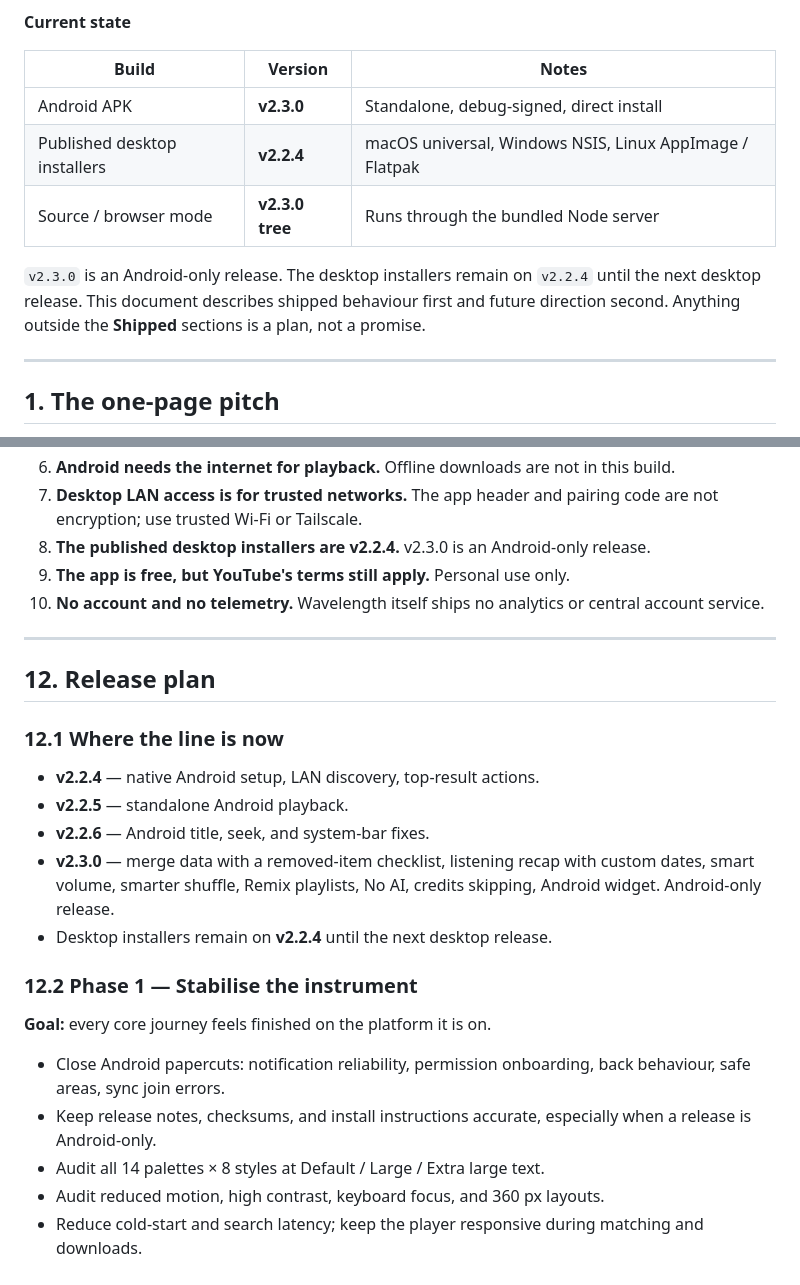
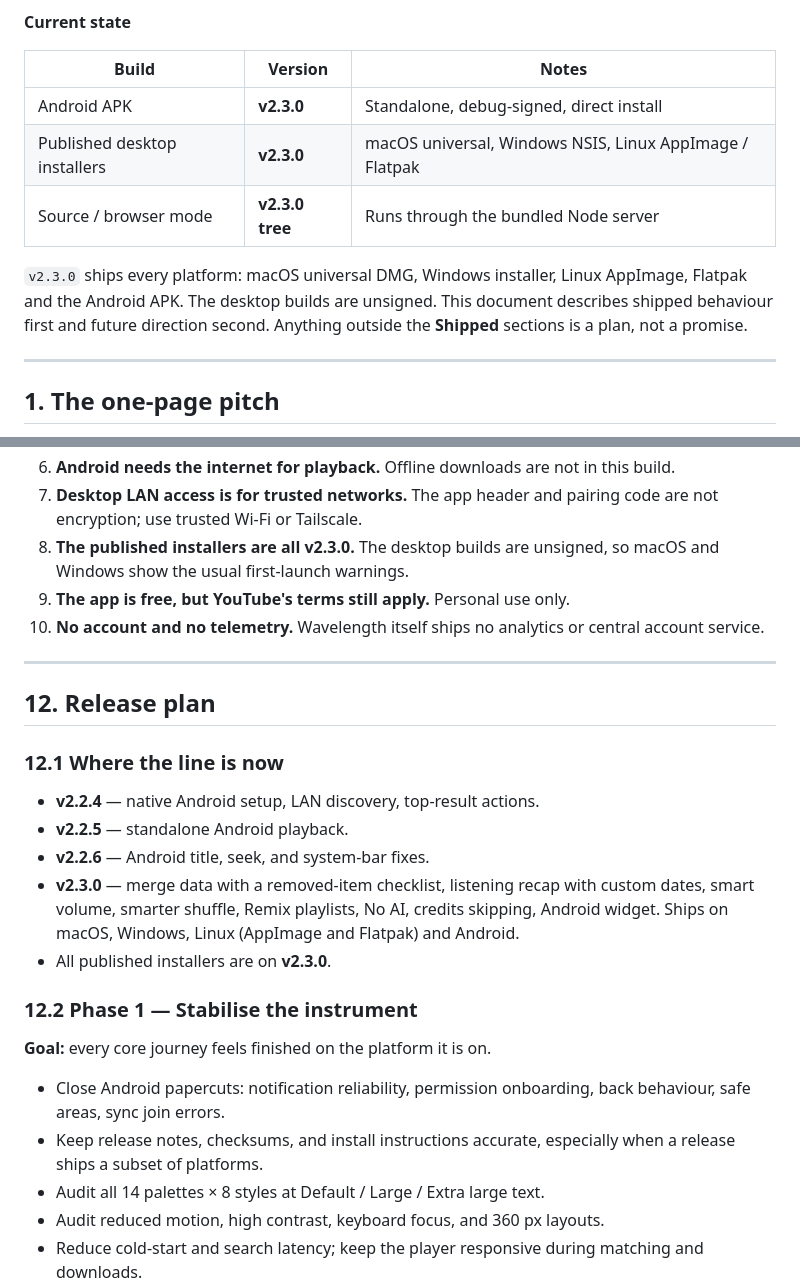
Before and after one commit to thegoldertrone7-cyber/wavelength, a Markdown page: PRODUCT_BIBLE.md, 2 parts joined by grey strips. Rendered like a GitHub page.

```diff
--- a/PRODUCT_BIBLE.md
+++ b/PRODUCT_BIBLE.md
@@ -11,11 +11,12 @@
 | Build | Version | Notes |
 | --- | --- | --- |
 | Android APK | **v2.3.0** | Standalone, debug-signed, direct install |
-| Published desktop installers | **v2.2.4** | macOS universal, Windows NSIS, Linux AppImage / Flatpak |
+| Published desktop installers | **v2.3.0** | macOS universal, Windows NSIS, Linux AppImage / Flatpak |
 | Source / browser mode | **v2.3.0 tree** | Runs through the bundled Node server |
 
-`v2.3.0` is an Android-only release. The desktop installers remain on `v2.2.4` until the next
-desktop release. This document describes shipped behaviour first and future direction second.
+`v2.3.0` ships every platform: macOS universal DMG, Windows installer, Linux AppImage, Flatpak and
+the Android APK. The desktop builds are unsigned. This document describes shipped behaviour first
+and future direction second.
 Anything outside the **Shipped** sections is a plan, not a promise.
 
 ---
@@ -1050,7 +1051,8 @@ These are repeated in the interface and should remain true in every future relea
 6. **Android needs the internet for playback.** Offline downloads are not in this build.
 7. **Desktop LAN access is for trusted networks.** The app header and pairing code are not
    encryption; use trusted Wi-Fi or Tailscale.
-8. **The published desktop installers are v2.2.4.** v2.3.0 is an Android-only release.
+8. **The published installers are all v2.3.0.** The desktop builds are unsigned, so macOS and
+   Windows show the usual first-launch warnings.
 9. **The app is free, but YouTube's terms still apply.** Personal use only.
 10. **No account and no telemetry.** Wavelength itself ships no analytics or central account
     service.
@@ -1065,9 +1067,9 @@ These are repeated in the interface and should remain true in every future relea
 - **v2.2.5** — standalone Android playback.
 - **v2.2.6** — Android title, seek, and system-bar fixes.
 - **v2.3.0** — merge data with a removed-item checklist, listening recap with custom dates, smart
-  volume, smarter shuffle, Remix playlists, No AI, credits skipping, Android widget. Android-only
-  release.
-- Desktop installers remain on **v2.2.4** until the next desktop release.
+  volume, smarter shuffle, Remix playlists, No AI, credits skipping, Android widget. Ships on
+  macOS, Windows, Linux (AppImage and Flatpak) and Android.
+- All published installers are on **v2.3.0**.
 
 ### 12.2 Phase 1 — Stabilise the instrument
 
@@ -1075,8 +1077,8 @@ These are repeated in the interface and should remain true in every future relea
 
 - Close Android papercuts: notification reliability, permission onboarding, back behaviour,
   safe areas, sync join errors.
-- Keep release notes, checksums, and install instructions accurate, especially when a release is
-  Android-only.
+- Keep release notes, checksums, and install instructions accurate, especially when a release ships
+  a subset of platforms.
 - Audit all 14 palettes × 8 styles at Default / Large / Extra large text.
 - Audit reduced motion, high contrast, keyboard focus, and 360 px layouts.
 - Reduce cold-start and search latency; keep the player responsive during matching and downloads.
```
Also changed, not shown: DOWNLOADS.md (+27 -13 lines), README.md (+15 -2 lines).
